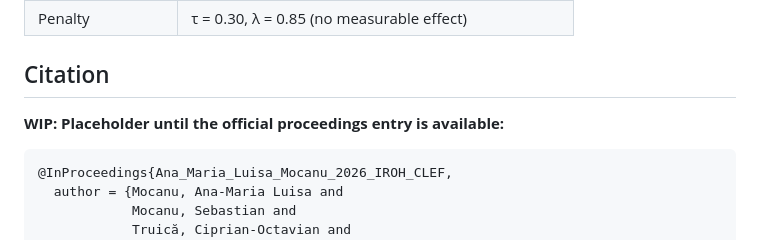
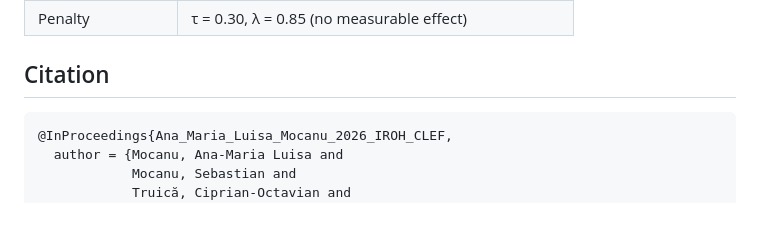
Before and after one commit to DS4AI-UPB/VANGUARD-CLEF2026-JOKER, a Markdown page: README.md, the part around the change. Drawn GitHub-style; blank space fills up the shorter version.

````diff
--- a/README.md
+++ b/README.md
@@ -217,7 +217,6 @@ python runnable/run_search.py --embedder-search               # compare 4 BGE-fa
 
 
 ## Citation
-**WIP: Placeholder until the official proceedings entry is available:**
 ```bibtex
 @InProceedings{Ana_Maria_Luisa_Mocanu_2026_IROH_CLEF,
   author = {Mocanu, Ana-Maria Luisa and
````
